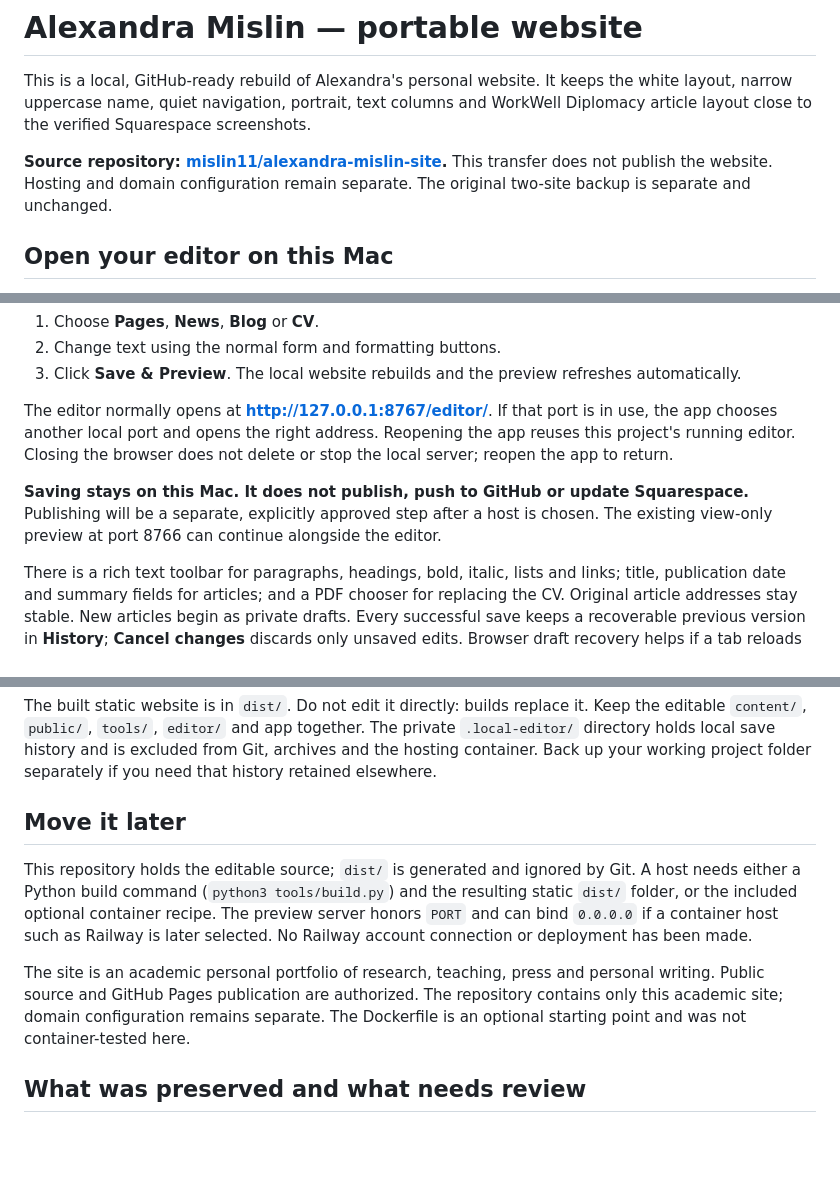
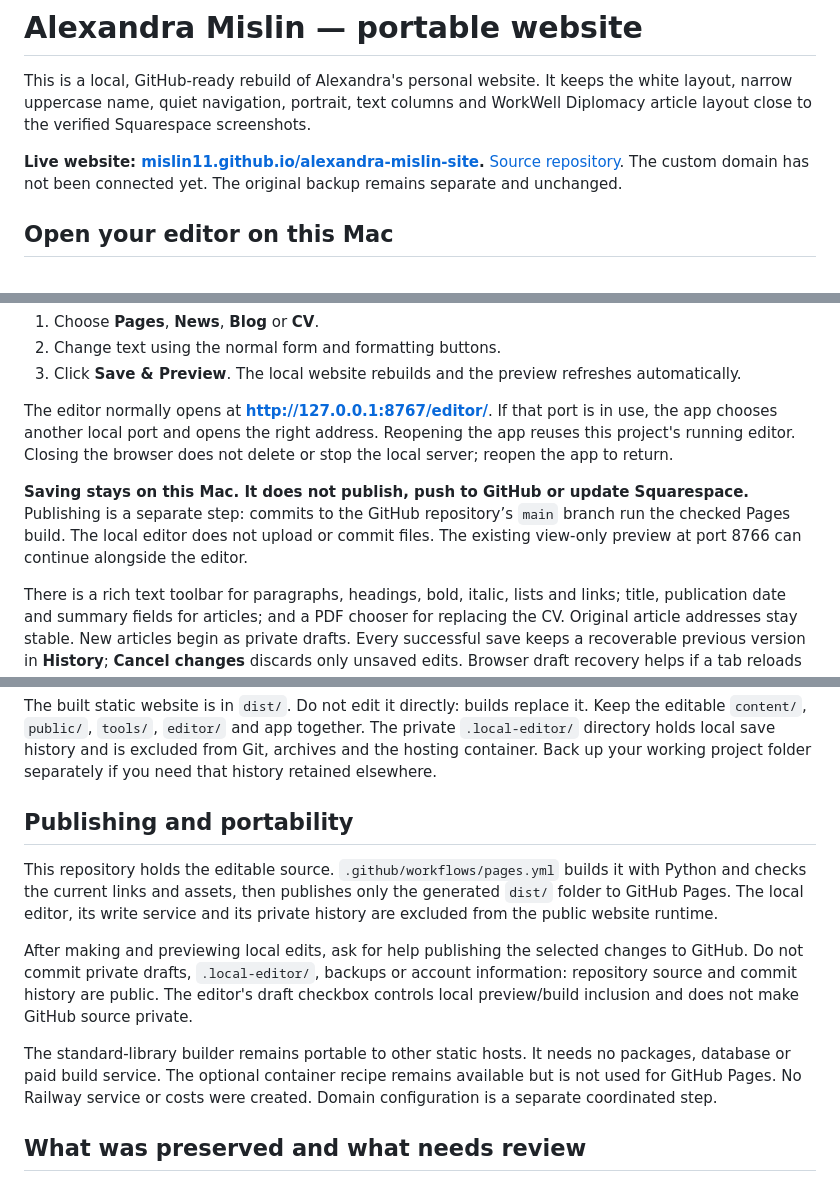
Before and after one commit to mislin11/alexandra-mislin-site, a Markdown page: README.md, 3 parts joined by grey strips. Drawn GitHub-style; blank space fills up the shorter version.

Commit message:
Document the live academic site and local publishing workflow

```diff
--- a/README.md
+++ b/README.md
@@ -2,7 +2,7 @@
 
 This is a local, GitHub-ready rebuild of Alexandra's personal website. It keeps the white layout, narrow uppercase name, quiet navigation, portrait, text columns and WorkWell Diplomacy article layout close to the verified Squarespace screenshots.
 
-**Source repository: [mislin11/alexandra-mislin-site](https://github.com/mislin11/alexandra-mislin-site).** This transfer does not publish the website. Hosting and domain configuration remain separate. The original two-site backup is separate and unchanged.
+**Live website: [mislin11.github.io/alexandra-mislin-site](https://mislin11.github.io/alexandra-mislin-site/).** [Source repository](https://github.com/mislin11/alexandra-mislin-site). The custom domain has not been connected yet. The original backup remains separate and unchanged.
 
 ## Open your editor on this Mac
 
@@ -14,7 +14,7 @@ Double-click **Open Website Editor.app** inside this folder. Keep the app in thi
 
 The editor normally opens at **http://127.0.0.1:8767/editor/**. If that port is in use, the app chooses another local port and opens the right address. Reopening the app reuses this project's running editor. Closing the browser does not delete or stop the local server; reopen the app to return.
 
-**Saving stays on this Mac. It does not publish, push to GitHub or update Squarespace.** Publishing will be a separate, explicitly approved step after a host is chosen. The existing view-only preview at port 8766 can continue alongside the editor.
+**Saving stays on this Mac. It does not publish, push to GitHub or update Squarespace.** Publishing is a separate step: commits to the GitHub repository’s `main` branch run the checked Pages build. The local editor does not upload or commit files. The existing view-only preview at port 8766 can continue alongside the editor.
 
 There is a rich text toolbar for paragraphs, headings, bold, italic, lists and links; title, publication date and summary fields for articles; and a PDF chooser for replacing the CV. Original article addresses stay stable. New articles begin as private drafts. Every successful save keeps a recoverable previous version in **History**; **Cancel changes** discards only unsaved edits. Browser draft recovery helps if a tab reloads before saving.
 
@@ -30,11 +30,13 @@ python3 tools/serve.py
 
 The built static website is in `dist/`. Do not edit it directly: builds replace it. Keep the editable `content/`, `public/`, `tools/`, `editor/` and app together. The private `.local-editor/` directory holds local save history and is excluded from Git, archives and the hosting container. Back up your working project folder separately if you need that history retained elsewhere.
 
-## Move it later
+## Publishing and portability
 
-This repository holds the editable source; `dist/` is generated and ignored by Git. A host needs either a Python build command (`python3 tools/build.py`) and the resulting static `dist/` folder, or the included optional container recipe. The preview server honors `PORT` and can bind `0.0.0.0` if a container host such as Railway is later selected. No Railway account connection or deployment has been made.
+This repository holds the editable source. `.github/workflows/pages.yml` builds it with Python and checks the current links and assets, then publishes only the generated `dist/` folder to GitHub Pages. The local editor, its write service and its private history are excluded from the public website runtime.
 
-The site is an academic personal portfolio of research, teaching, press and personal writing. Public source and GitHub Pages publication are authorized. The repository contains only this academic site; domain configuration remains separate. The Dockerfile is an optional starting point and was not container-tested here.
+After making and previewing local edits, ask for help publishing the selected changes to GitHub. Do not commit private drafts, `.local-editor/`, backups or account information: repository source and commit history are public. The editor's draft checkbox controls local preview/build inclusion and does not make GitHub source private.
+
+The standard-library builder remains portable to other static hosts. It needs no packages, database or paid build service. The optional container recipe remains available but is not used for GitHub Pages. No Railway service or costs were created. Domain configuration is a separate coordinated step.
 
 ## What was preserved and what needs review
 
```
